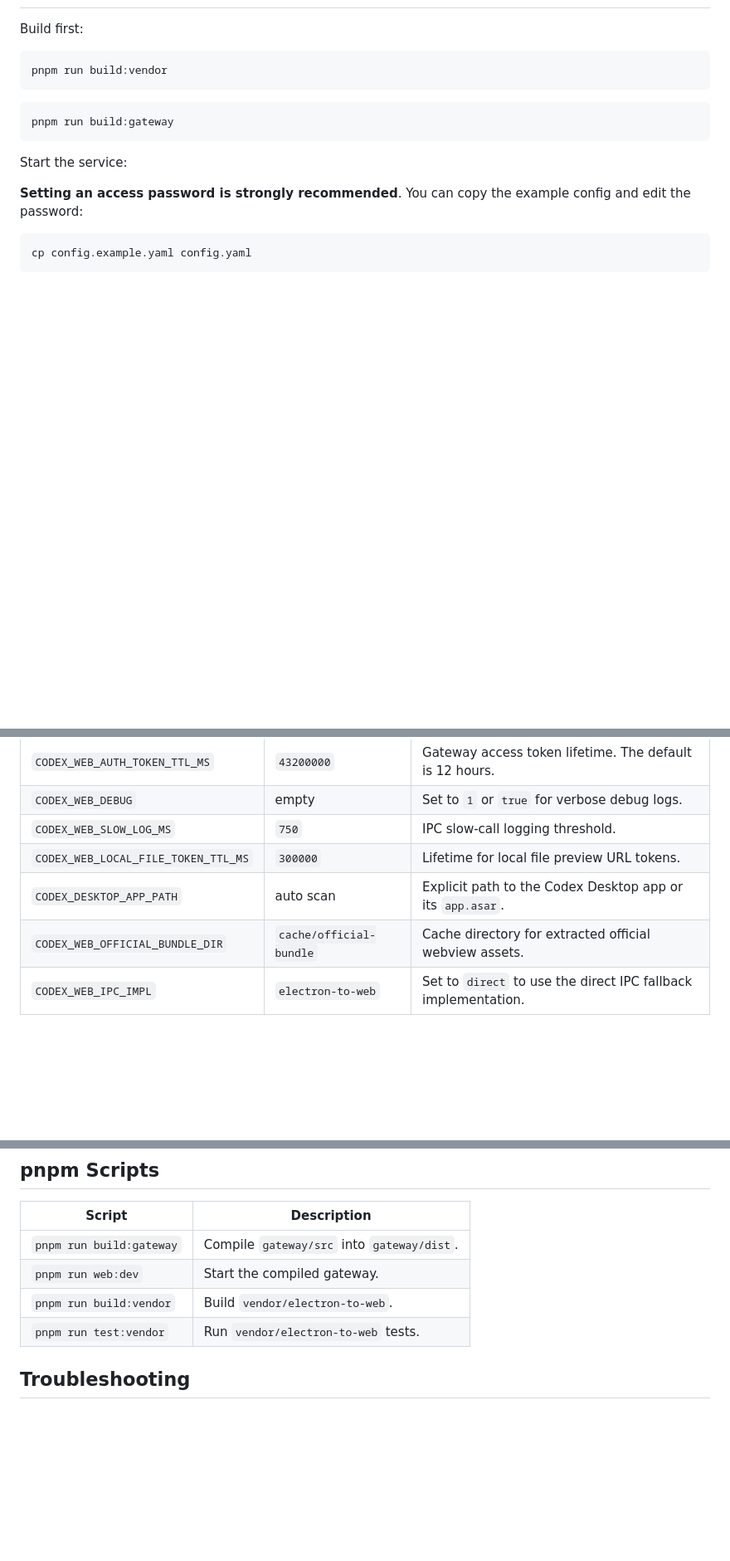
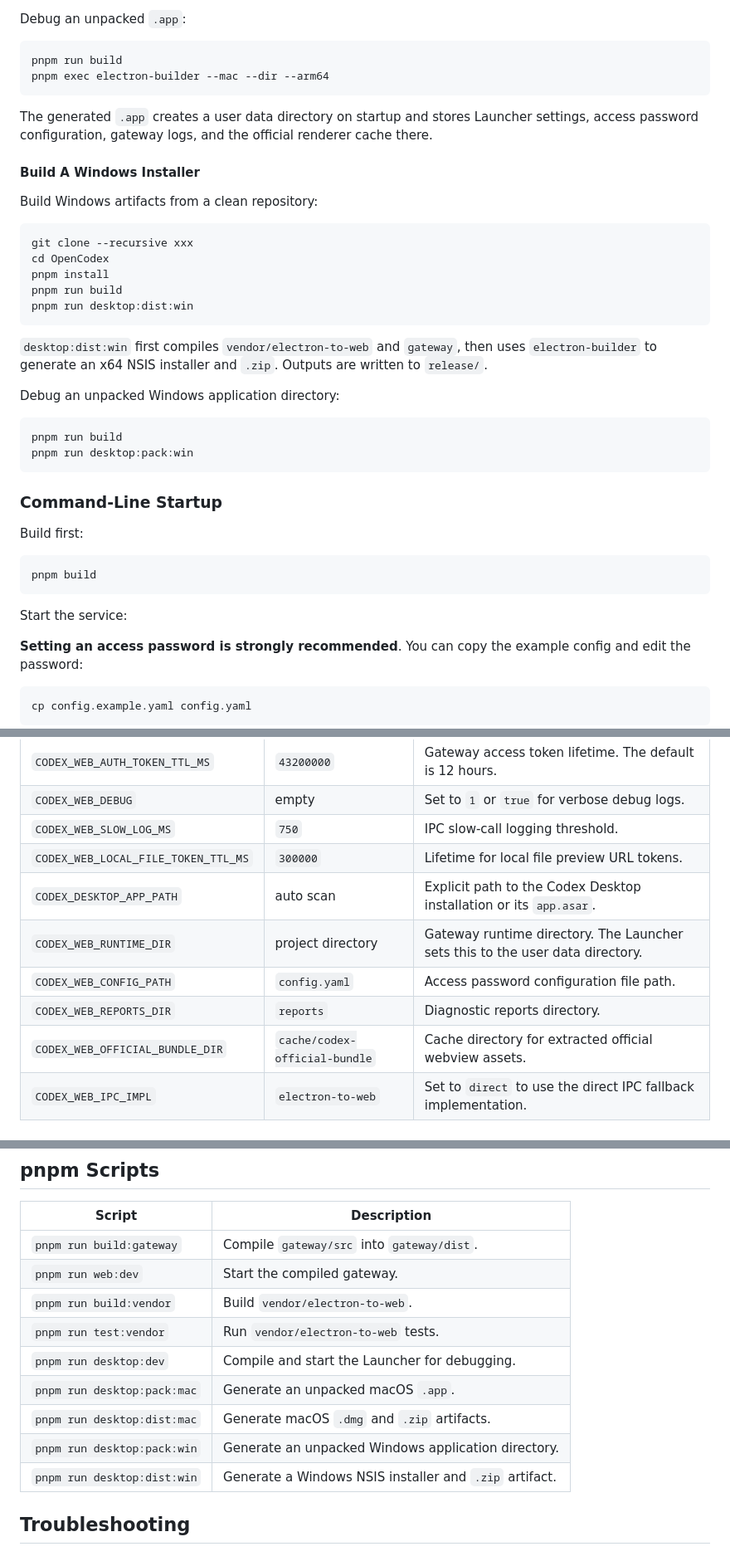
Before and after one commit to Wolf-L/OpenCodex, a Markdown page: docs/README_EN.md, 3 parts joined by grey strips. Shown at 83% size. Rendered like a GitHub page; blank space fills up the shorter version.

````diff
--- a/docs/README_EN.md
+++ b/docs/README_EN.md
@@ -98,10 +165,39 @@ pnpm install
+Debug an unpacked `.app`:
+
+```bash
+pnpm run build
+pnpm exec electron-builder --mac --dir --arm64
+```
+
+The generated `.app` creates a user data directory on startup and stores Launcher settings, access password configuration, gateway logs, and the official renderer cache there.
+
+#### Build A Windows Installer
+
+Build Windows artifacts from a clean repository:
+
+```powershell
+git clone --recursive xxx
+cd OpenCodex
+pnpm install
+pnpm run build
+pnpm run desktop:dist:win
+```
+
+`desktop:dist:win` first compiles `vendor/electron-to-web` and `gateway`, then uses `electron-builder` to generate an x64 NSIS installer and `.zip`. Outputs are written to `release/`.
+
+Debug an unpacked Windows application directory:
+
+```powershell
+pnpm run build
+pnpm run desktop:pack:win
+```
+
+### Command-Line Startup
+
 Build first:
 
 ```bash
-pnpm run build:vendor
-```
-```bash
-pnpm run build:gateway
+pnpm build
 ```
 
 Start the service:
@@ -146,8 +242,11 @@ Use Tailscale, ZeroTier, a company VPN, or a similar private network solution fo
 | `CODEX_WEB_DEBUG` | empty | Set to `1` or `true` for verbose debug logs. |
 | `CODEX_WEB_SLOW_LOG_MS` | `750` | IPC slow-call logging threshold. |
 | `CODEX_WEB_LOCAL_FILE_TOKEN_TTL_MS` | `300000` | Lifetime for local file preview URL tokens. |
-| `CODEX_DESKTOP_APP_PATH` | auto scan | Explicit path to the Codex Desktop app or its `app.asar`. |
-| `CODEX_WEB_OFFICIAL_BUNDLE_DIR` | `cache/official-bundle` | Cache directory for extracted official webview assets. |
+| `CODEX_DESKTOP_APP_PATH` | auto scan | Explicit path to the Codex Desktop installation or its `app.asar`. |
+| `CODEX_WEB_RUNTIME_DIR` | project directory | Gateway runtime directory. The Launcher sets this to the user data directory. |
+| `CODEX_WEB_CONFIG_PATH` | `config.yaml` | Access password configuration file path. |
+| `CODEX_WEB_REPORTS_DIR` | `reports` | Diagnostic reports directory. |
+| `CODEX_WEB_OFFICIAL_BUNDLE_DIR` | `cache/codex-official-bundle` | Cache directory for extracted official webview assets. |
 | `CODEX_WEB_IPC_IMPL` | `electron-to-web` | Set to `direct` to use the direct IPC fallback implementation. |
 
 ## Files / Directories
@@ -170,6 +269,11 @@ Use Tailscale, ZeroTier, a company VPN, or a similar private network solution fo
 | `pnpm run web:dev` | Start the compiled gateway. |
 | `pnpm run build:vendor` | Build `vendor/electron-to-web`. |
 | `pnpm run test:vendor` | Run `vendor/electron-to-web` tests. |
+| `pnpm run desktop:dev` | Compile and start the Launcher for debugging. |
+| `pnpm run desktop:pack:mac` | Generate an unpacked macOS `.app`. |
+| `pnpm run desktop:dist:mac` | Generate macOS `.dmg` and `.zip` artifacts. |
+| `pnpm run desktop:pack:win` | Generate an unpacked Windows application directory. |
+| `pnpm run desktop:dist:win` | Generate a Windows NSIS installer and `.zip` artifact. |
 
 ## Troubleshooting
 
````
Also changed, not shown: other parts of docs/README_EN.md (+72 -1 lines), README.md (+0 -16 lines).
